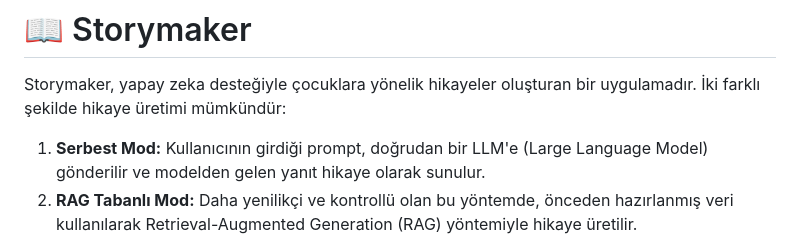
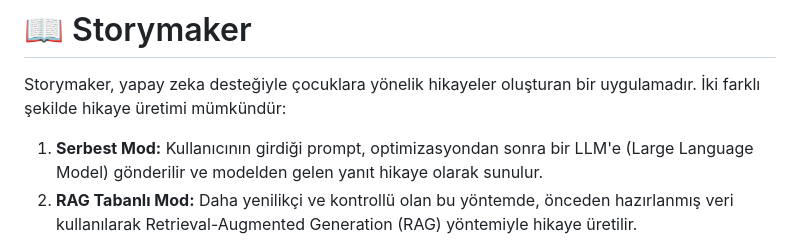
Before and after one commit to karakapo/rag-custom-storygen, a Markdown page: README.md, the part around the change. GitHub-like rendering.

```diff
--- a/README.md
+++ b/README.md
@@ -2,7 +2,7 @@
 
 Storymaker, yapay zeka desteğiyle çocuklara yönelik hikayeler oluşturan bir uygulamadır. İki farklı şekilde hikaye üretimi mümkündür:
 
-1. **Serbest Mod:** Kullanıcının girdiği prompt, doğrudan bir LLM'e (Large Language Model) gönderilir ve modelden gelen yanıt hikaye olarak sunulur.
+1. **Serbest Mod:** Kullanıcının girdiği prompt, optimizasyondan sonra bir LLM'e (Large Language Model) gönderilir ve modelden gelen yanıt hikaye olarak sunulur.
 2. **RAG Tabanlı Mod:** Daha yenilikçi ve kontrollü olan bu yöntemde, önceden hazırlanmış veri kullanılarak Retrieval-Augmented Generation (RAG) yöntemiyle hikaye üretilir.
 
 RAG modunda, hikayenin bileşenlerini oluşturan 8 farklı kategoriye ayrılmış örnekler vektör veritabanına (vector database) kaydedilir:
```
